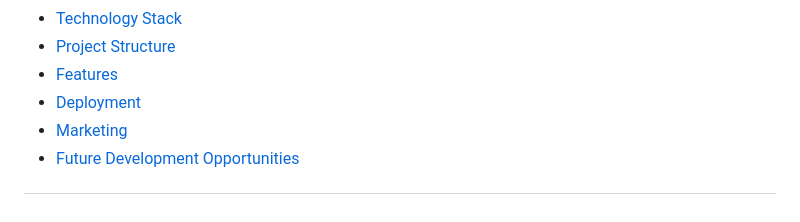
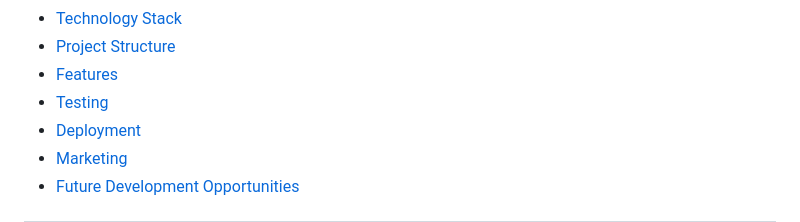
Before and after one commit to Nickflanagn24/bookstore, a Markdown page: README.md, the part around the change. Rendered like a GitHub page.

Commit message:
add testing link in content overview

```diff
--- a/README.md
+++ b/README.md
@@ -33,6 +33,7 @@ A specialized e-commerce platform for dog training, care, and breed books, built
 - [Technology Stack](#-technology-stack)
 - [Project Structure](#-project-structure)
 - [Features](#features)
+- [Testing](#testing)
 - [Deployment](#-deployment---heroku-production-setup)
 - [Marketing](#marketing)
 - [Future Development Opportunities](#future-development-opportunities)
```
